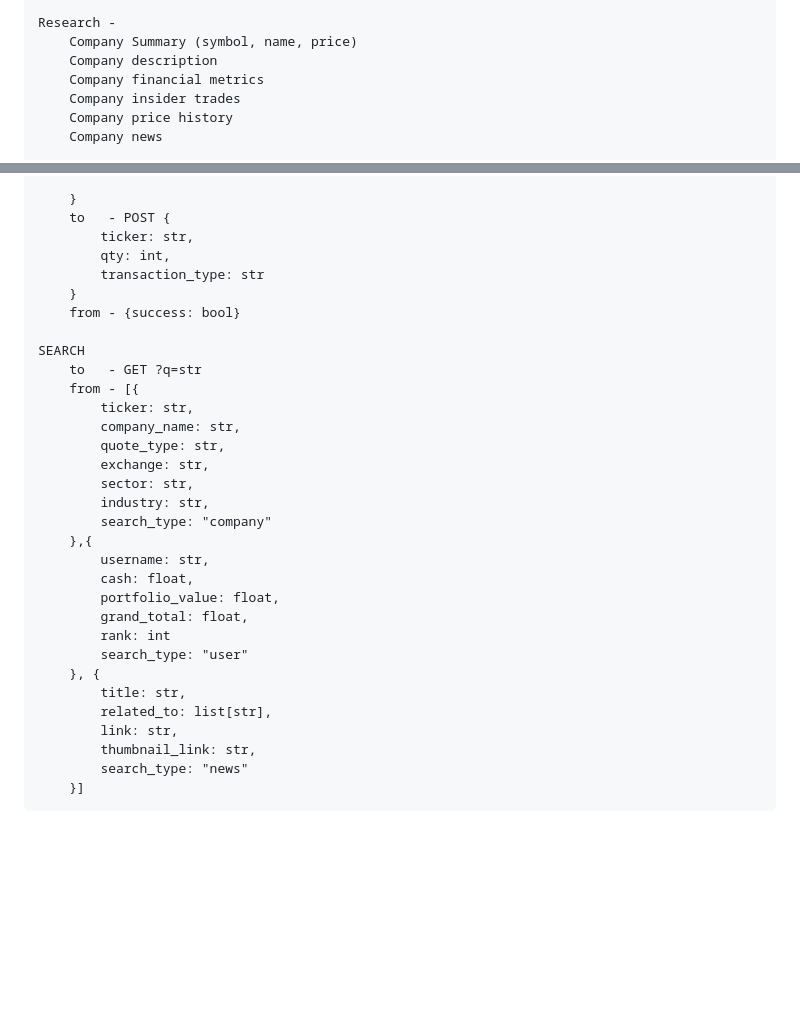
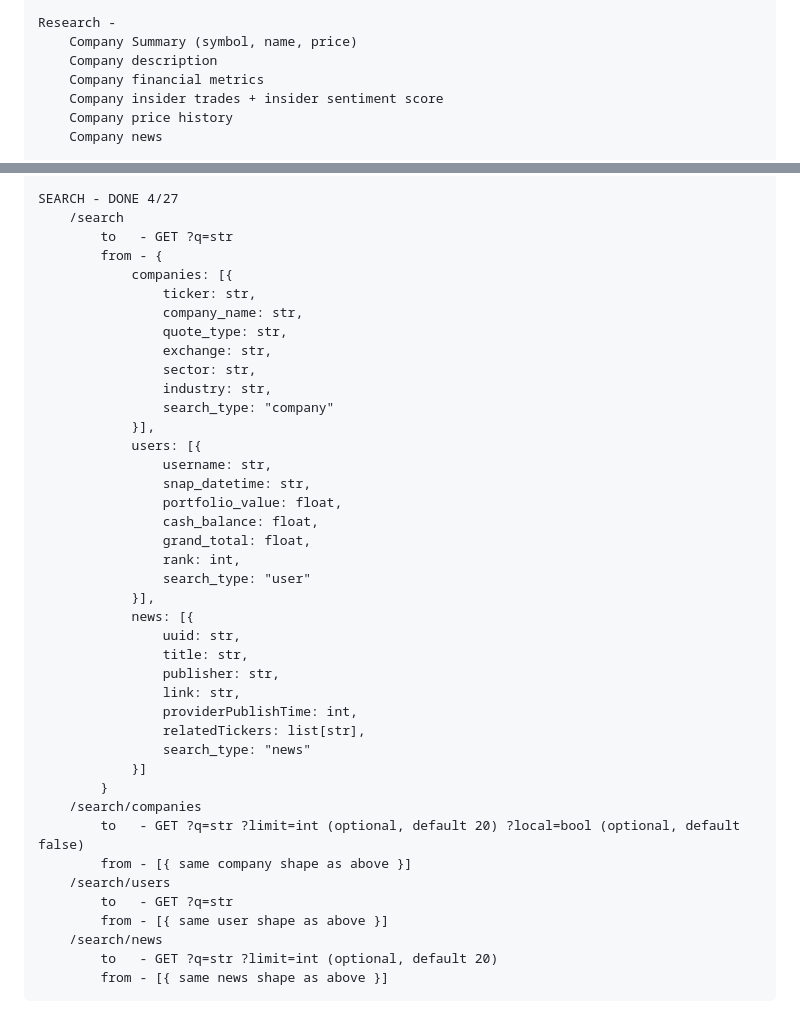
Before and after one commit to emmatey/finance-dashboard, a Markdown page: api_reference_minimal.md, 2 parts joined by grey strips. GitHub-like rendering; blank space fills up the shorter version.

```diff
--- a/api_reference_minimal.md
+++ b/api_reference_minimal.md
@@ -19,7 +19,7 @@ Features
         Company Summary (symbol, name, price)
         Company description
         Company financial metrics
-        Company insider trades
+        Company insider trades + insider sentiment score
         Company price history
         Company news
 
@@ -285,33 +333,42 @@ RESOURCES
 
-        }
-        to   - POST {
-            ticker: str,
-            qty: int,
-            transaction_type: str
-        }
-        from - {success: bool}
-
-    SEARCH
-        to   - GET ?q=str
-        from - [{
-            ticker: str,
-            company_name: str,
-            quote_type: str,
-            exchange: str,
-            sector: str,
-            industry: str,
-            search_type: "company"
-        },{
-            username: str,
-            cash: float,
-            portfolio_value: float,
-            grand_total: float,
-            rank: int
-            search_type: "user"
-        }, {
-            title: str,
-            related_to: list[str],
-            link: str,
-            thumbnail_link: str,
-            search_type: "news"
-        }]
+    SEARCH - DONE 4/27
+        /search
+            to   - GET ?q=str
+            from - {
+                companies: [{
+                    ticker: str,
+                    company_name: str,
+                    quote_type: str,
+                    exchange: str,
+                    sector: str,
+                    industry: str,
+                    search_type: "company"
+                }],
+                users: [{
+                    username: str,
+                    snap_datetime: str,
+                    portfolio_value: float,
+                    cash_balance: float,
+                    grand_total: float,
+                    rank: int,
+                    search_type: "user"
+                }],
+                news: [{
+                    uuid: str,
+                    title: str,
+                    publisher: str,
+                    link: str,
+                    providerPublishTime: int,
+                    relatedTickers: list[str],
+                    search_type: "news"
+                }]
+            }
+        /search/companies
+            to   - GET ?q=str ?limit=int (optional, default 20) ?local=bool (optional, default false)
+            from - [{ same company shape as above }]
+        /search/users
+            to   - GET ?q=str
+            from - [{ same user shape as above }]
+        /search/news
+            to   - GET ?q=str ?limit=int (optional, default 20)
+            from - [{ same news shape as above }]
```
Also changed, not shown: other parts of api_reference_minimal.md (+105 -57 lines).
